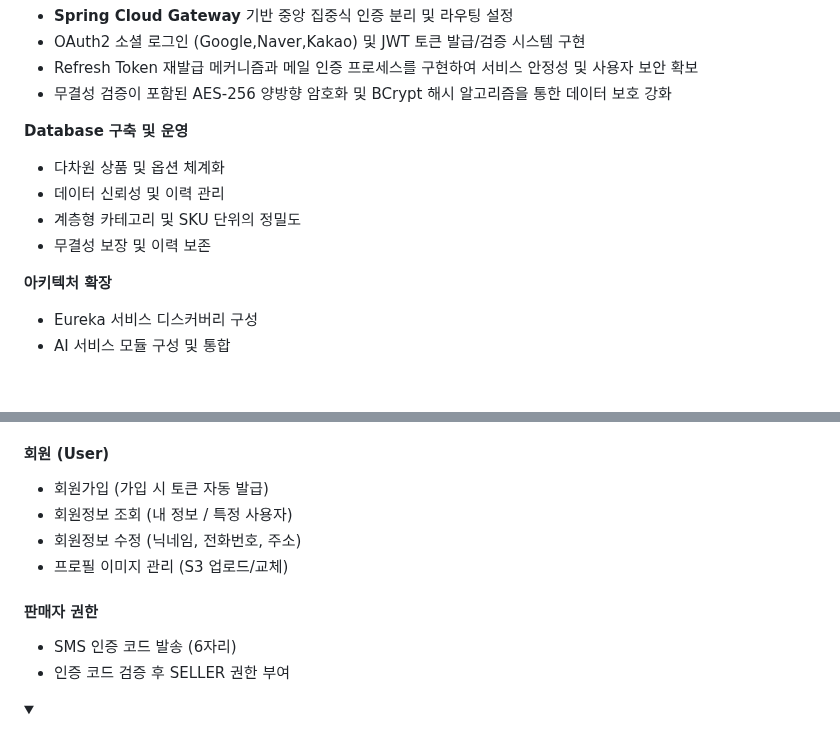
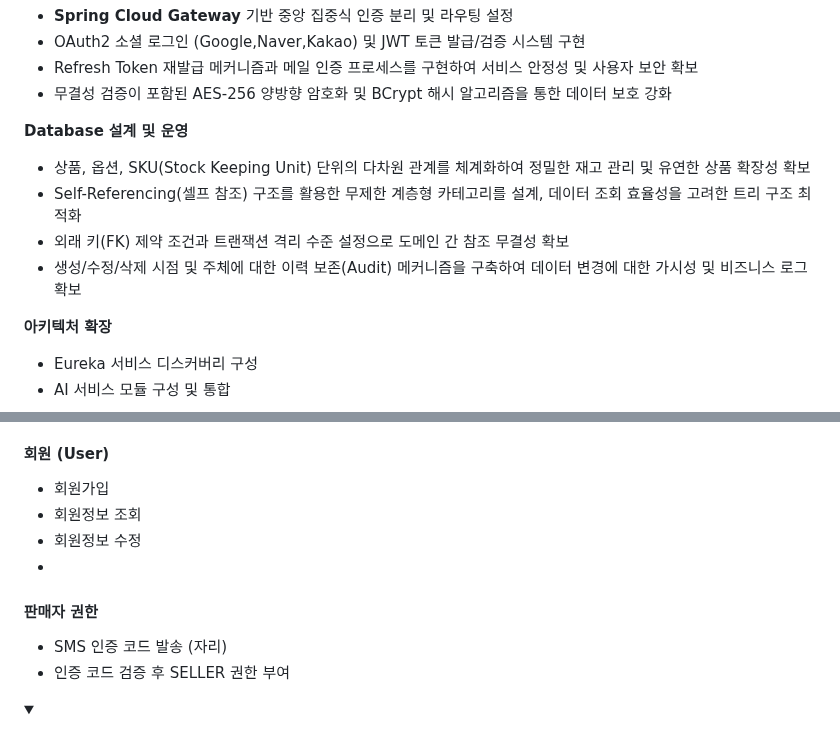
Before and after one commit to prgrms-be-adv-devcourse/beadv3_3_Lets_Co_BE, a Markdown page: README.md, 2 parts joined by grey strips. GitHub-like rendering; folded sections open; blank space fills up the shorter version.

Commit message:
Update README
Updated database design and user management sections for clarity and detail.

```diff
--- a/README.md
+++ b/README.md
@@ -100,11 +100,11 @@
 - Refresh Token 재발급 메커니즘과 메일 인증 프로세스를 구현하여 서비스 안정성 및 사용자 보안 확보
 - 무결성 검증이 포함된 AES-256 양방향 암호화 및 BCrypt 해시 알고리즘을 통한 데이터 보호 강화
 
-**Database 구축 및 운영**
-- 다차원 상품 및 옵션 체계화
-- 데이터 신뢰성 및 이력 관리
-- 계층형 카테고리 및 SKU 단위의 정밀도
-- 무결성 보장 및 이력 보존
+**Database 설계 및 운영**
+- 상품, 옵션, SKU(Stock Keeping Unit) 단위의 다차원 관계를 체계화하여 정밀한 재고 관리 및 유연한 상품 확장성 확보
+- Self-Referencing(셀프 참조) 구조를 활용한 무제한 계층형 카테고리를 설계, 데이터 조회 효율성을 고려한 트리 구조 최적화
+- 외래 키(FK) 제약 조건과 트랜잭션 격리 수준 설정으로 도메인 간 참조 무결성 확보
+- 생성/수정/삭제 시점 및 주체에 대한 이력 보존(Audit) 메커니즘을 구축하여 데이터 변경에 대한 가시성 및 비즈니스 로그 확보
 
 **아키텍처 확장**
 - Eureka 서비스 디스커버리 구성
@@ -170,13 +170,13 @@
 - JWT 토큰 관리 (HttpOnly Cookie 방식)
 
 #### 회원 (User)
-- 회원가입 (가입 시 토큰 자동 발급)
-- 회원정보 조회 (내 정보 / 특정 사용자)
-- 회원정보 수정 (닉네임, 전화번호, 주소)
-- 프로필 이미지 관리 (S3 업로드/교체)
+- 회원가입
+- 회원정보 조회
+- 회원정보 수정
+-
 
 #### 판매자 권한
-- SMS 인증 코드 발송 (6자리)
+- SMS 인증 코드 발송 (자리)
 - 인증 코드 검증 후 SELLER 권한 부여
 
 </details>
```
